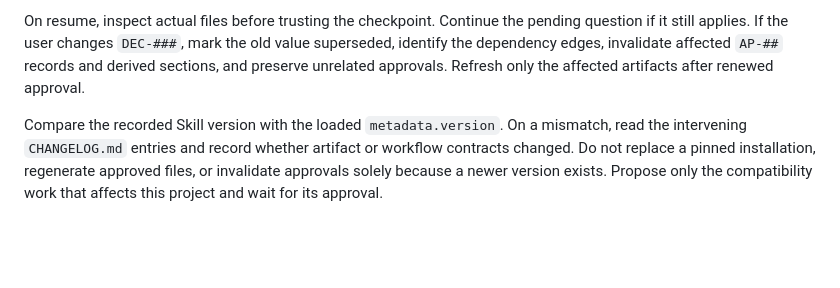
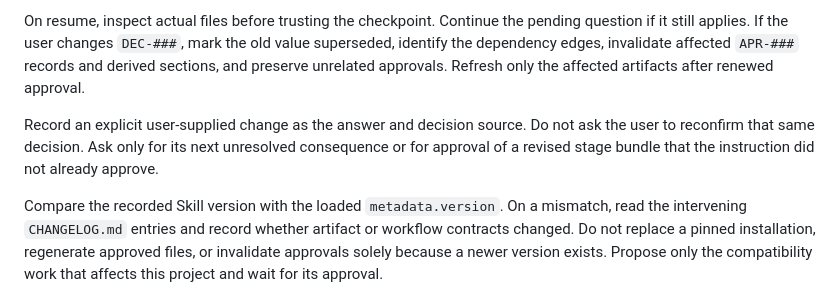
Before and after one commit to thebpandey/project-kickoff, a Markdown page: references/interview.md, the part around the change. Drawn GitHub-style; blank space fills up the shorter version.

```diff
--- a/references/interview.md
+++ b/references/interview.md
@@ -81,9 +81,14 @@ Use stable records:
 
 On resume, inspect actual files before trusting the checkpoint. Continue the
 pending question if it still applies. If the user changes `DEC-###`, mark the old
-value superseded, identify the dependency edges, invalidate affected `AP-##`
+value superseded, identify the dependency edges, invalidate affected `APR-###`
 records and derived sections, and preserve unrelated approvals. Refresh only the
 affected artifacts after renewed approval.
+
+Record an explicit user-supplied change as the answer and decision source. Do not
+ask the user to reconfirm that same decision. Ask only for its next unresolved
+consequence or for approval of a revised stage bundle that the instruction did
+not already approve.
 
 Compare the recorded Skill version with the loaded `metadata.version`. On a
 mismatch, read the intervening `CHANGELOG.md` entries and record whether artifact
```
Also changed, not shown: docs/package-checks.md (added, +42 -0 lines), references/existing-projects.md (+8 -6 lines).
